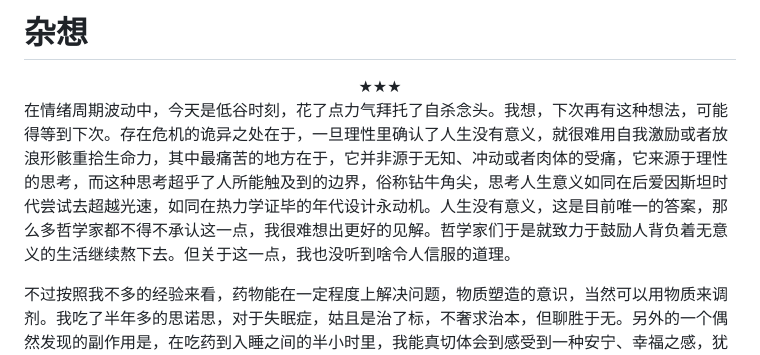
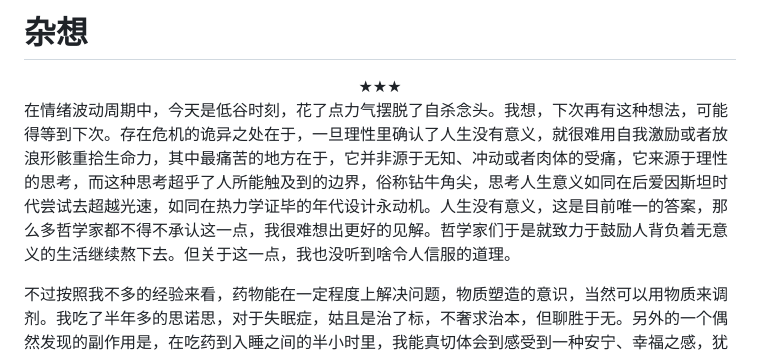
Before and after one commit to GuanbinWu/GuanbinWu.github.io, a Markdown page: personal/mind.md, the part around the change. Rendered like a GitHub page.

```diff
--- a/personal/mind.md
+++ b/personal/mind.md
@@ -2,7 +2,7 @@
 
 <center>★★★</center>
 
-在情绪周期波动中，今天是低谷时刻，花了点力气拜托了自杀念头。我想，下次再有这种想法，可能得等到下次。存在危机的诡异之处在于，一旦理性里确认了人生没有意义，就很难用自我激励或者放浪形骸重拾生命力，其中最痛苦的地方在于，它并非源于无知、冲动或者肉体的受痛，它来源于理性的思考，而这种思考超乎了人所能触及到的边界，俗称钻牛角尖，思考人生意义如同在后爱因斯坦时代尝试去超越光速，如同在热力学证毕的年代设计永动机。人生没有意义，这是目前唯一的答案，那么多哲学家都不得不承认这一点，我很难想出更好的见解。哲学家们于是就致力于鼓励人背负着无意义的生活继续熬下去。但关于这一点，我也没听到啥令人信服的道理。
+在情绪波动周期中，今天是低谷时刻，花了点力气摆脱了自杀念头。我想，下次再有这种想法，可能得等到下次。存在危机的诡异之处在于，一旦理性里确认了人生没有意义，就很难用自我激励或者放浪形骸重拾生命力，其中最痛苦的地方在于，它并非源于无知、冲动或者肉体的受痛，它来源于理性的思考，而这种思考超乎了人所能触及到的边界，俗称钻牛角尖，思考人生意义如同在后爱因斯坦时代尝试去超越光速，如同在热力学证毕的年代设计永动机。人生没有意义，这是目前唯一的答案，那么多哲学家都不得不承认这一点，我很难想出更好的见解。哲学家们于是就致力于鼓励人背负着无意义的生活继续熬下去。但关于这一点，我也没听到啥令人信服的道理。
 
 不过按照我不多的经验来看，药物能在一定程度上解决问题，物质塑造的意识，当然可以用物质来调剂。我吃了半年多的思诺思，对于失眠症，姑且是治了标，不奢求治本，但聊胜于无。另外的一个偶然发现的副作用是，在吃药到入睡之间的半小时里，我能真切体会到感受到一种安宁、幸福之感，犹如看不见的担子突然消失了，我能长出一口气，然后微笑着等待梦的到来。这可能源于神经突触被抑制了，但，管他呢？
 
```
